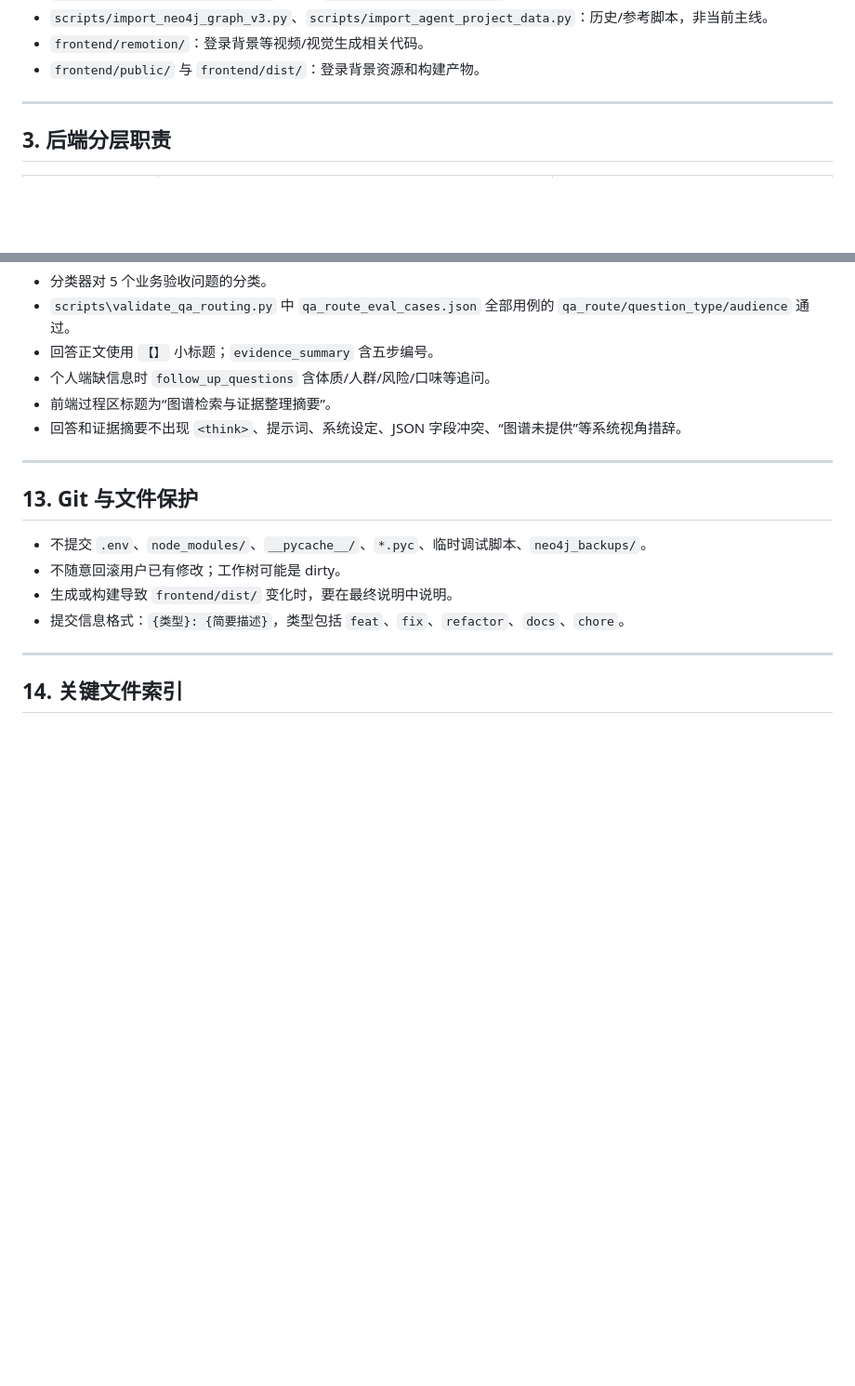
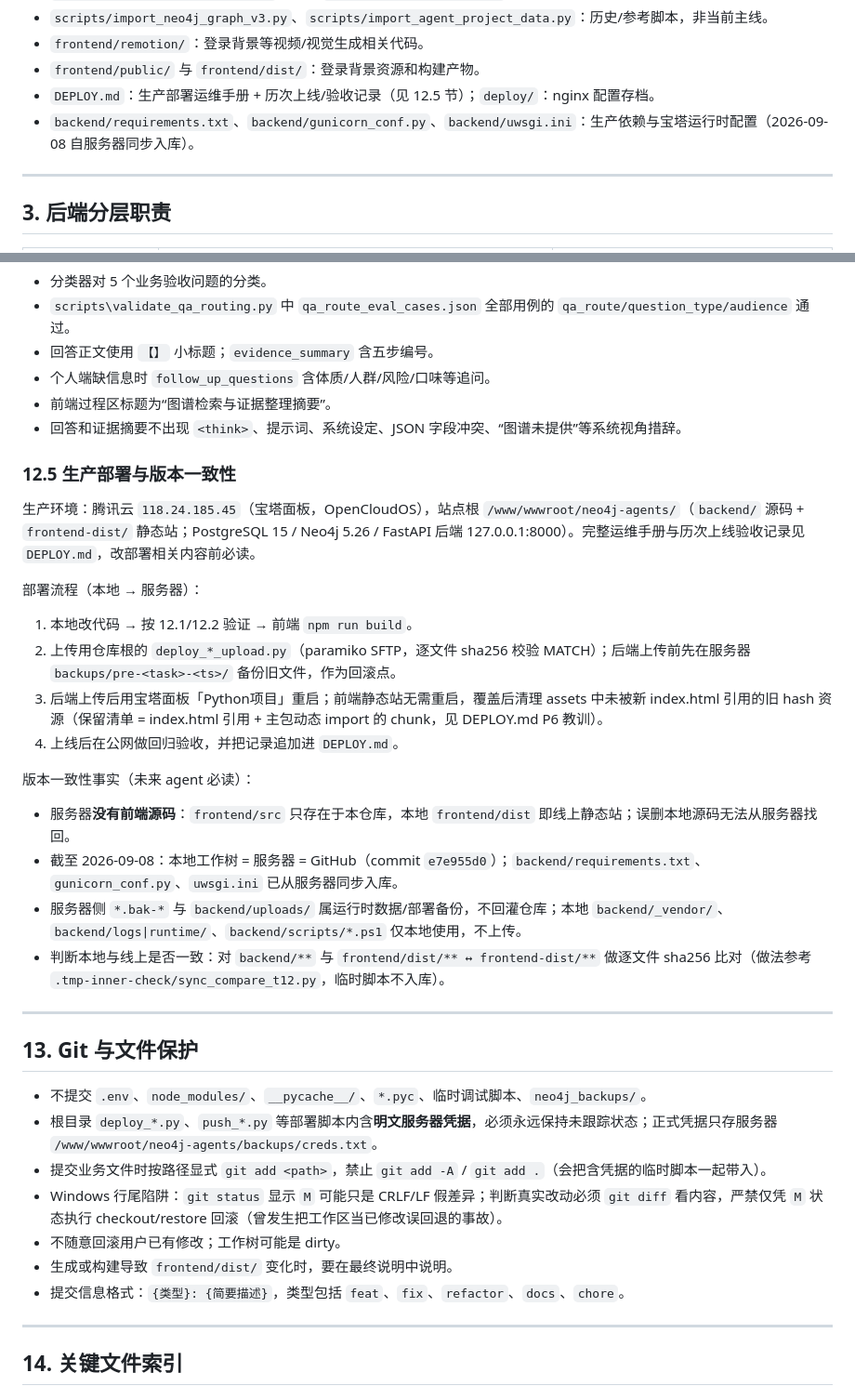
Before and after one commit to maolinxiao/neo4j_muti_agents, a Markdown page: AGENTS.md, 2 parts joined by grey strips. Shown at 93% size. GitHub-like rendering; blank space fills up the shorter version.

Commit message:
docs: AGENTS.md 增补生产部署流程与版本一致性事实、Git 凭据/行尾注意事项

```diff
--- a/AGENTS.md
+++ b/AGENTS.md
@@ -114,6 +114,8 @@ frontend/src/
 - `scripts/import_neo4j_graph_v3.py`、`scripts/import_agent_project_data.py`：历史/参考脚本，非当前主线。
 - `frontend/remotion/`：登录背景等视频/视觉生成相关代码。
 - `frontend/public/` 与 `frontend/dist/`：登录背景资源和构建产物。
+- `DEPLOY.md`：生产部署运维手册 + 历次上线/验收记录（见 12.5 节）；`deploy/`：nginx 配置存档。
+- `backend/requirements.txt`、`backend/gunicorn_conf.py`、`backend/uwsgi.ini`：生产依赖与宝塔运行时配置（2026-09-08 自服务器同步入库）。
 
 ---
 
@@ -619,11 +621,32 @@ MATCH (rv:ConsumerReview) RETURN count(rv) AS consumer_review_count;
 - 前端过程区标题为“图谱检索与证据整理摘要”。
 - 回答和证据摘要不出现 `<think>`、提示词、系统设定、JSON 字段冲突、“图谱未提供”等系统视角措辞。
 
+### 12.5 生产部署与版本一致性
+
+生产环境：腾讯云 `118.24.185.45`（宝塔面板，OpenCloudOS），站点根 `/www/wwwroot/neo4j-agents/`（`backend/` 源码 + `frontend-dist/` 静态站；PostgreSQL 15 / Neo4j 5.26 / FastAPI 后端 127.0.0.1:8000）。完整运维手册与历次上线验收记录见 `DEPLOY.md`，改部署相关内容前必读。
+
+部署流程（本地 → 服务器）：
+
+1. 本地改代码 → 按 12.1/12.2 验证 → 前端 `npm run build`。
+2. 上传用仓库根的 `deploy_*_upload.py`（paramiko SFTP，逐文件 sha256 校验 MATCH）；后端上传前先在服务器 `backups/pre-<task>-<ts>/` 备份旧文件，作为回滚点。
+3. 后端上传后用宝塔面板「Python项目」重启；前端静态站无需重启，覆盖后清理 assets 中未被新 index.html 引用的旧 hash 资源（保留清单 = index.html 引用 + 主包动态 import 的 chunk，见 DEPLOY.md P6 教训）。
+4. 上线后在公网做回归验收，并把记录追加进 `DEPLOY.md`。
+
+版本一致性事实（未来 agent 必读）：
+
+- 服务器**没有前端源码**：`frontend/src` 只存在于本仓库，本地 `frontend/dist` 即线上静态站；误删本地源码无法从服务器找回。
+- 截至 2026-09-08：本地工作树 = 服务器 = GitHub（commit `e7e955d0`）；`backend/requirements.txt`、`gunicorn_conf.py`、`uwsgi.ini` 已从服务器同步入库。
+- 服务器侧 `*.bak-*` 与 `backend/uploads/` 属运行时数据/部署备份，不回灌仓库；本地 `backend/_vendor/`、`backend/logs|runtime/`、`backend/scripts/*.ps1` 仅本地使用，不上传。
+- 判断本地与线上是否一致：对 `backend/**` 与 `frontend/dist/** ↔ frontend-dist/**` 做逐文件 sha256 比对（做法参考 `.tmp-inner-check/sync_compare_t12.py`，临时脚本不入库）。
+
 ---
 
 ## 13. Git 与文件保护
 
 - 不提交 `.env`、`node_modules/`、`__pycache__/`、`*.pyc`、临时调试脚本、`neo4j_backups/`。
+- 根目录 `deploy_*.py`、`push_*.py` 等部署脚本内含**明文服务器凭据**，必须永远保持未跟踪状态；正式凭据只存服务器 `/www/wwwroot/neo4j-agents/backups/creds.txt`。
+- 提交业务文件时按路径显式 `git add <path>`，禁止 `git add -A` / `git add .`（会把含凭据的临时脚本一起带入）。
+- Windows 行尾陷阱：`git status` 显示 `M` 可能只是 CRLF/LF 假差异；判断真实改动必须 `git diff` 看内容，严禁仅凭 `M` 状态执行 checkout/restore 回滚（曾发生把工作区当已修改误回退的事故）。
 - 不随意回滚用户已有修改；工作树可能是 dirty。
 - 生成或构建导致 `frontend/dist/` 变化时，要在最终说明中说明。
 - 提交信息格式：`{类型}: {简要描述}`，类型包括 `feat`、`fix`、`refactor`、`docs`、`chore`。
```
